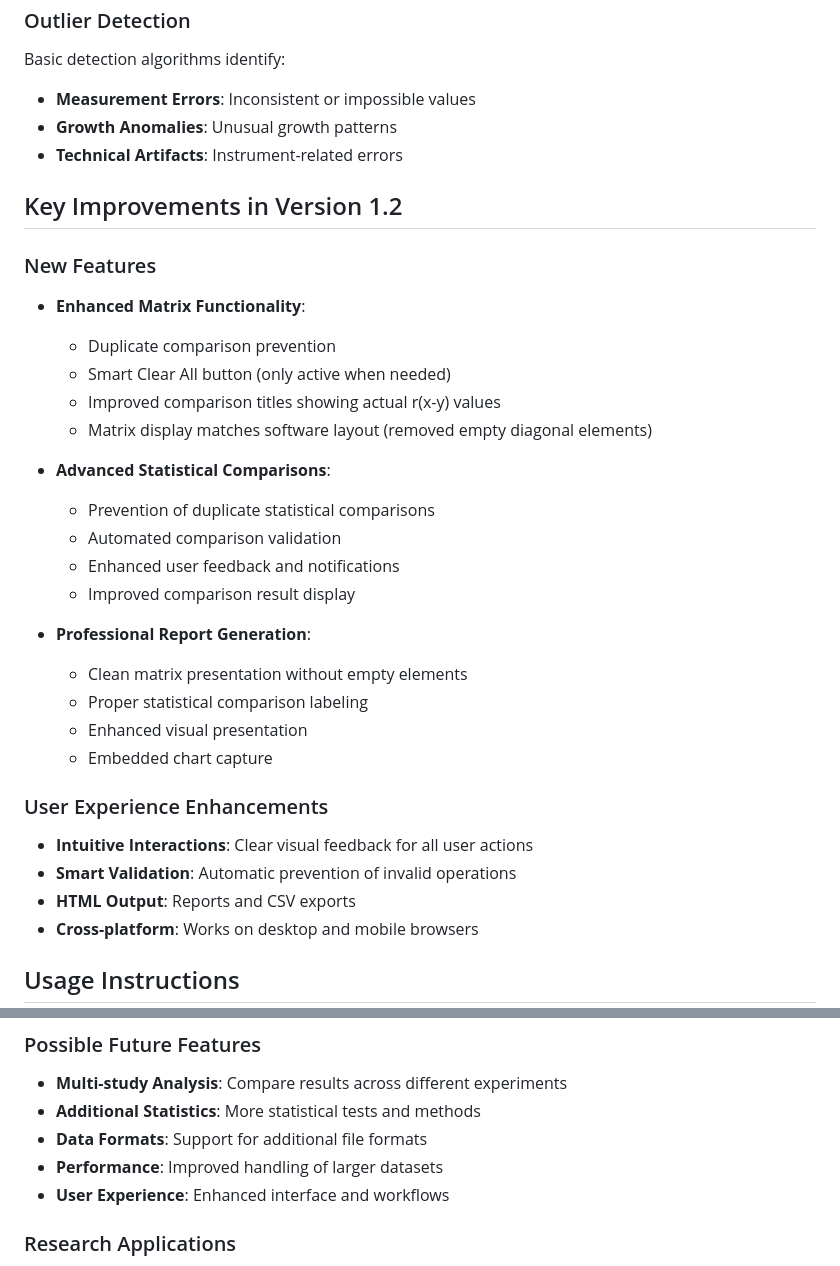
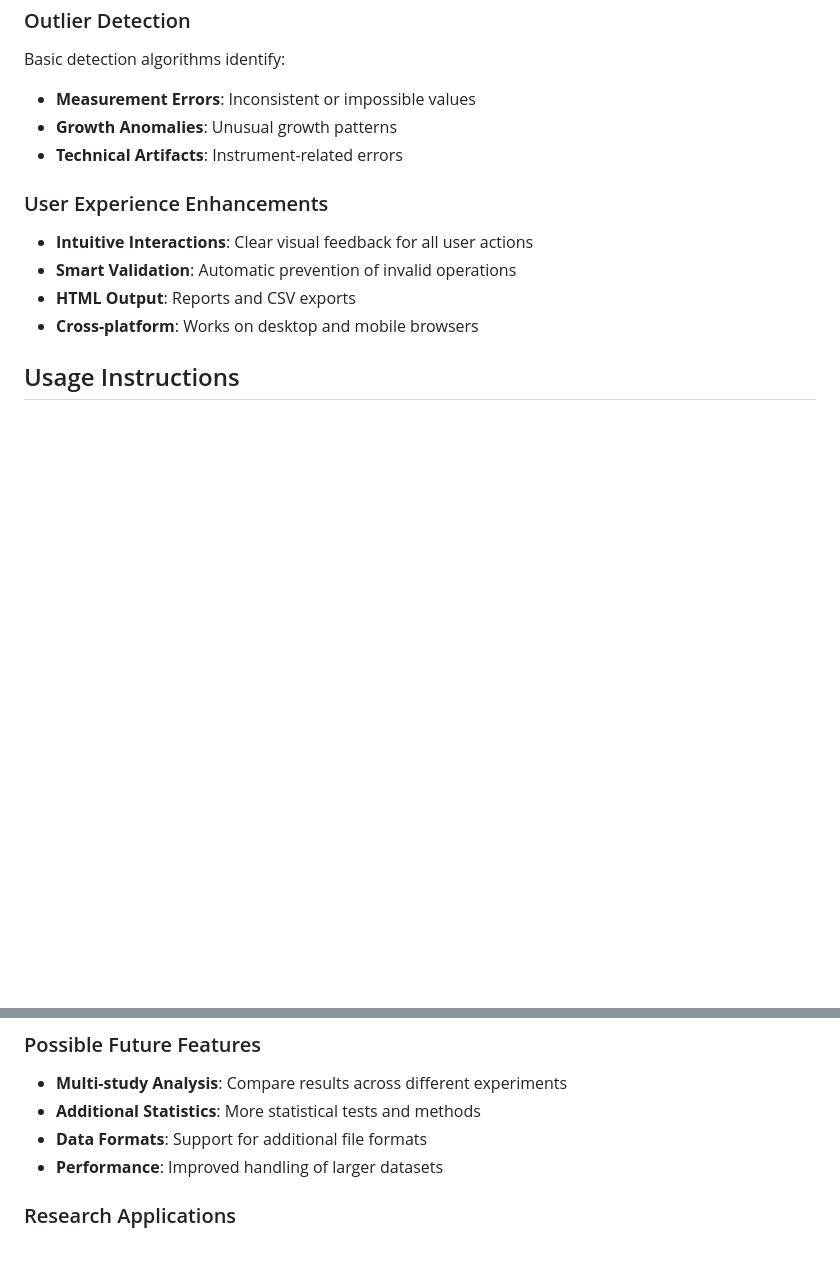
Before and after one commit to gcanudo-barreras/ViVo-Platform, a Markdown page: README.md, 2 parts joined by grey strips. GitHub-like rendering; blank space fills up the shorter version.

```diff
--- a/README.md
+++ b/README.md
@@ -90,27 +90,6 @@ Basic detection algorithms identify:
 - **Growth Anomalies**: Unusual growth patterns
 - **Technical Artifacts**: Instrument-related errors
 
-## Key Improvements in Version 1.2
-
-### New Features
-- **Enhanced Matrix Functionality**:
-  - Duplicate comparison prevention
-  - Smart Clear All button (only active when needed)
-  - Improved comparison titles showing actual r(x-y) values
-  - Matrix display matches software layout (removed empty diagonal elements)
-
-- **Advanced Statistical Comparisons**:
-  - Prevention of duplicate statistical comparisons
-  - Automated comparison validation
-  - Enhanced user feedback and notifications
-  - Improved comparison result display
-
-- **Professional Report Generation**:
-  - Clean matrix presentation without empty elements
-  - Proper statistical comparison labeling
-  - Enhanced visual presentation
-  - Embedded chart capture
-
 ### User Experience Enhancements
 - **Intuitive Interactions**: Clear visual feedback for all user actions
 - **Smart Validation**: Automatic prevention of invalid operations
@@ -190,7 +169,6 @@ This project is licensed under the MIT License - see the [LICENSE](LICENSE) file
 - **Additional Statistics**: More statistical tests and methods
 - **Data Formats**: Support for additional file formats
 - **Performance**: Improved handling of larger datasets
-- **User Experience**: Enhanced interface and workflows
 
 ### Research Applications
 - **Preclinical Studies**: Drug efficacy evaluation
```
